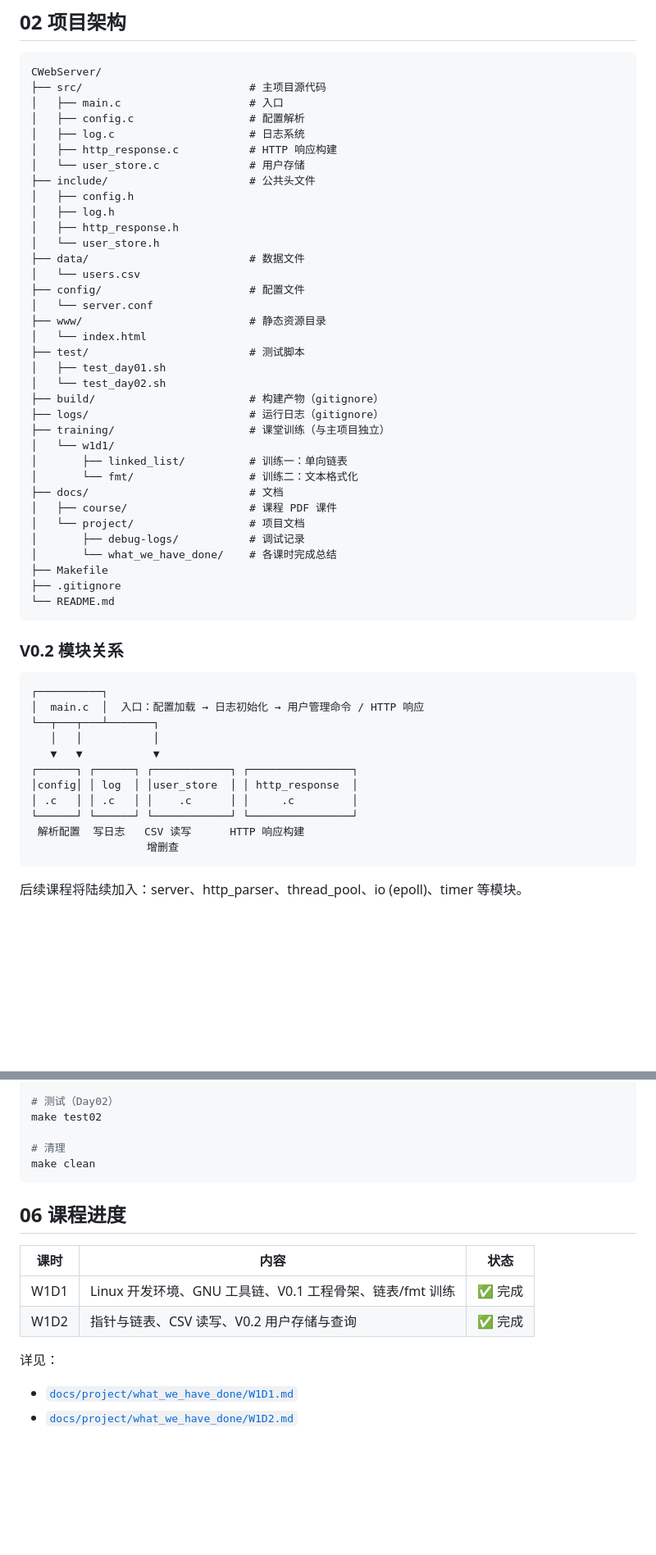
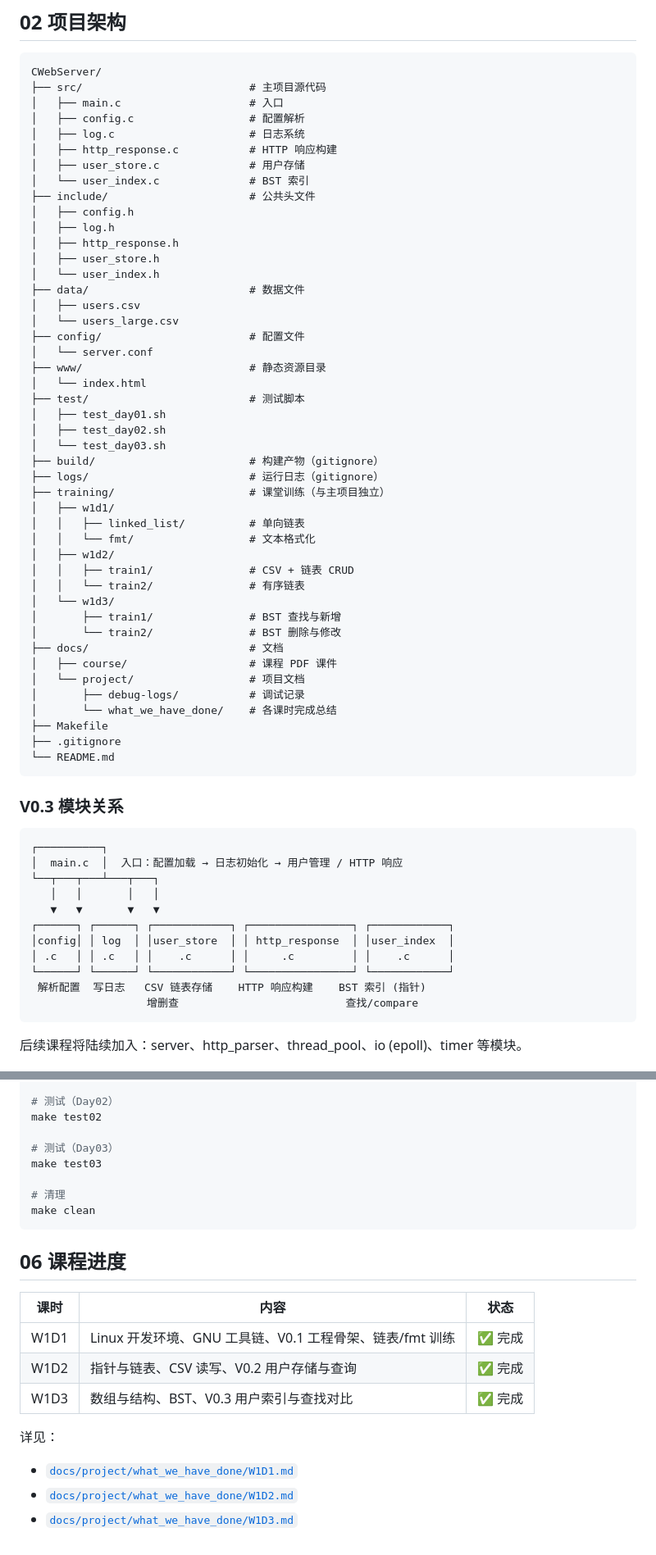
Before and after one commit to fishandrice000000/CWebServer, a Markdown page: README.md, 2 parts joined by grey strips. Shown at 82% size. Rendered like a GitHub page; blank space fills up the shorter version.

Commit message:
README.md: 更新了此文件

````diff
--- a/README.md
+++ b/README.md
@@ -15,27 +15,37 @@ CWebServer/
 │   ├── config.c                  # 配置解析
 │   ├── log.c                     # 日志系统
 │   ├── http_response.c           # HTTP 响应构建
-│   └── user_store.c              # 用户存储
+│   ├── user_store.c              # 用户存储
+│   └── user_index.c              # BST 索引
 ├── include/                      # 公共头文件
 │   ├── config.h
 │   ├── log.h
 │   ├── http_response.h
-│   └── user_store.h
+│   ├── user_store.h
+│   └── user_index.h
 ├── data/                         # 数据文件
-│   └── users.csv
+│   ├── users.csv
+│   └── users_large.csv
 ├── config/                       # 配置文件
 │   └── server.conf
 ├── www/                          # 静态资源目录
 │   └── index.html
 ├── test/                         # 测试脚本
 │   ├── test_day01.sh
-│   └── test_day02.sh
+│   ├── test_day02.sh
+│   └── test_day03.sh
 ├── build/                        # 构建产物（gitignore）
 ├── logs/                         # 运行日志（gitignore）
 ├── training/                     # 课堂训练（与主项目独立）
-│   └── w1d1/
-│       ├── linked_list/          # 训练一：单向链表
-│       └── fmt/                  # 训练二：文本格式化
+│   ├── w1d1/
+│   │   ├── linked_list/          # 单向链表
+│   │   └── fmt/                  # 文本格式化
+│   ├── w1d2/
+│   │   ├── train1/               # CSV + 链表 CRUD
+│   │   └── train2/               # 有序链表
+│   └── w1d3/
+│       ├── train1/               # BST 查找与新增
+│       └── train2/               # BST 删除与修改
 ├── docs/                         # 文档
 │   ├── course/                   # 课程 PDF 课件
 │   └── project/                  # 项目文档
@@ -46,20 +56,20 @@ CWebServer/
 └── README.md
 ```
 
-### V0.2 模块关系
+### V0.3 模块关系
 
 ```text
 ┌──────────┐
-│  main.c  │  入口：配置加载 → 日志初始化 → 用户管理命令 / HTTP 响应
-└──┬───┬───┴───────┐
-   │   │           │
-   ▼   ▼           ▼
-┌──────┐ ┌──────┐ ┌────────────┐ ┌────────────────┐
-│config│ │ log  │ │user_store  │ │ http_response  │
-│ .c   │ │ .c   │ │    .c      │ │     .c         │
-└──────┘ └──────┘ └────────────┘ └────────────────┘
- 解析配置  写日志   CSV 读写      HTTP 响应构建
-                  增删查
+│  main.c  │  入口：配置加载 → 日志初始化 → 用户管理 / HTTP 响应
+└──┬───┬───┴───┬───┐
+   │   │       │   │
+   ▼   ▼       ▼   ▼
+┌──────┐ ┌──────┐ ┌────────────┐ ┌────────────────┐ ┌────────────┐
+│config│ │ log  │ │user_store  │ │ http_response  │ │user_index  │
+│ .c   │ │ .c   │ │    .c      │ │     .c         │ │    .c      │
+└──────┘ └──────┘ └────────────┘ └────────────────┘ └────────────┘
+ 解析配置  写日志   CSV 链表存储    HTTP 响应构建    BST 索引 (指针)
+                  增删查                          查找/compare
 ```
 
 后续课程将陆续加入：server、http_parser、thread_pool、io (epoll)、timer 等模块。
@@ -94,6 +104,9 @@ make test01
 # 测试（Day02）
 make test02
 
+# 测试（Day03）
+make test03
+
 # 清理
 make clean
 ```
@@ -104,7 +117,9 @@ make clean
 |------|------|------|
 | W1D1 | Linux 开发环境、GNU 工具链、V0.1 工程骨架、链表/fmt 训练 | ✅ 完成 |
 | W1D2 | 指针与链表、CSV 读写、V0.2 用户存储与查询 | ✅ 完成 |
+| W1D3 | 数组与结构、BST、V0.3 用户索引与查找对比 | ✅ 完成 |
 
 详见：
 - [`docs/project/what_we_have_done/W1D1.md`](docs/project/what_we_have_done/W1D1.md)
 - [`docs/project/what_we_have_done/W1D2.md`](docs/project/what_we_have_done/W1D2.md)
+- [`docs/project/what_we_have_done/W1D3.md`](docs/project/what_we_have_done/W1D3.md)
````
